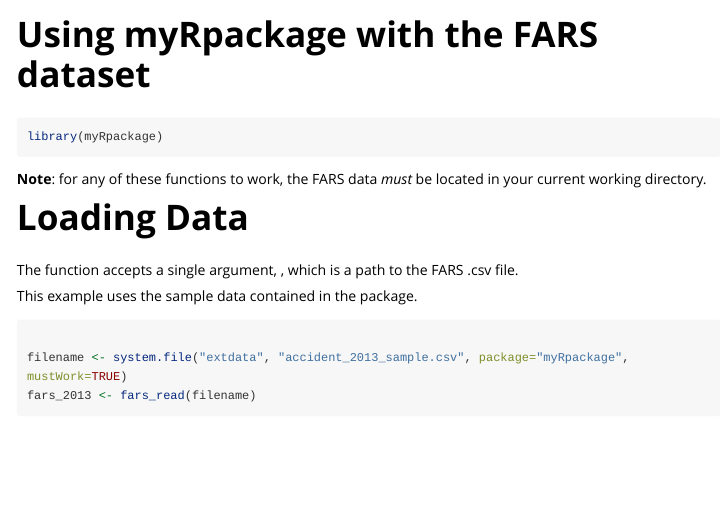
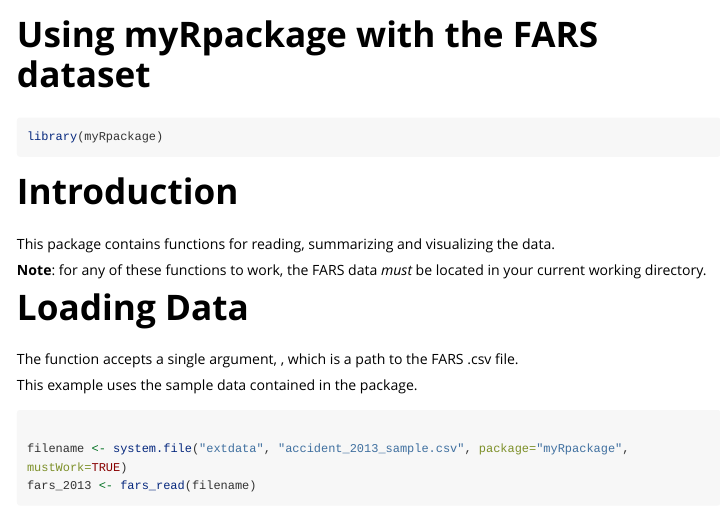
Before and after one commit to csprock/myRpackage, an R Markdown document (vignettes/using_the_package.Rmd): the page in a window 1100 px wide, from its top. Rendered offline with R 4.5, knitr and Pandoc, with nearby package versions; long lines of code are wrapped.

Commit message:
some last minute updates

````diff
--- a/.travis.yml
+++ b/.travis.yml
@@ -4,7 +4,6 @@ language: r
 cache: packages
 r:
   - release
-  - devel
 addons:
   apt:
     packages:
--- a/vignettes/using_the_package.Rmd
+++ b/vignettes/using_the_package.Rmd
@@ -17,6 +17,10 @@ knitr::opts_chunk$set(
 ```{r setup}
 library(myRpackage)
 ```
+
+# Introduction
+
+This package contains functions for reading, summarizing and visualizing the \href{Fatality Analysis Reporting System (FARS)}{https://www.nhtsa.gov/research-data/fatality-analysis-reporting-system-fars} data.
 
 **Note**: for any of these functions to work, the FARS data *must* be located in your current
 working directory.
````
Also changed, not shown: README.md.
